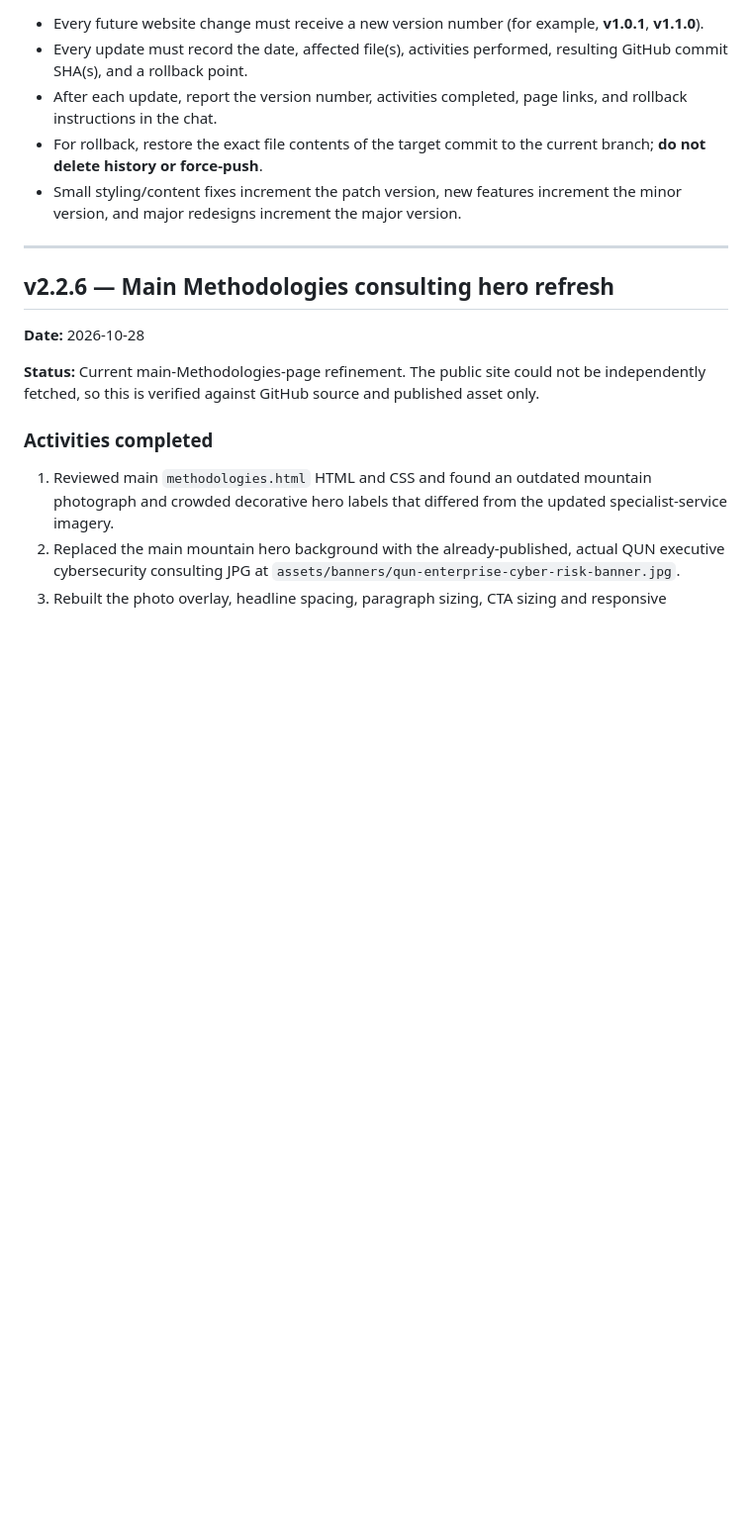
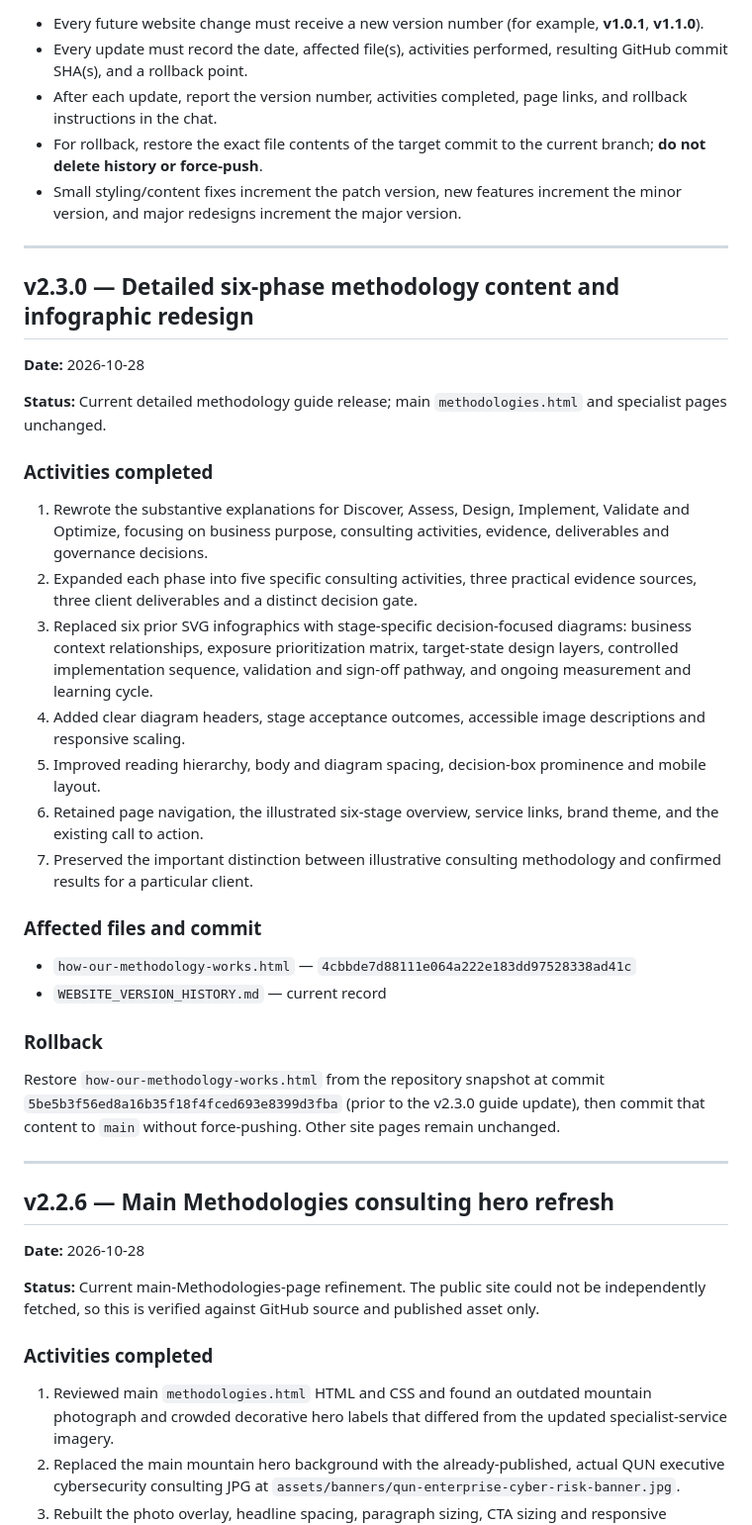
Before and after one commit to smimran-alt/QUN-Consulting, a Markdown page: WEBSITE_VERSION_HISTORY.md, the part around the change. Shown at 99% size. GitHub-like rendering; blank space fills up the shorter version.

Commit message:
Document QUN v2.3.0 detailed methodology and six infographic redesign with rollback point

```diff
--- a/WEBSITE_VERSION_HISTORY.md
+++ b/WEBSITE_VERSION_HISTORY.md
@@ -9,6 +9,33 @@ This file is the source of truth for change tracking and rollback of QUN Consult
 - After each update, report the version number, activities completed, page links, and rollback instructions in the chat.
 - For rollback, restore the exact file contents of the target commit to the current branch; **do not delete history or force-push**.
 - Small styling/content fixes increment the patch version, new features increment the minor version, and major redesigns increment the major version.
+
+---
+
+## v2.3.0 — Detailed six-phase methodology content and infographic redesign
+
+**Date:** 2026-10-28
+
+**Status:** Current detailed methodology guide release; main `methodologies.html` and specialist pages unchanged.
+
+### Activities completed
+
+1. Rewrote the substantive explanations for Discover, Assess, Design, Implement, Validate and Optimize, focusing on business purpose, consulting activities, evidence, deliverables and governance decisions.
+2. Expanded each phase into five specific consulting activities, three practical evidence sources, three client deliverables and a distinct decision gate.
+3. Replaced six prior SVG infographics with stage-specific decision-focused diagrams: business context relationships, exposure prioritization matrix, target-state design layers, controlled implementation sequence, validation and sign-off pathway, and ongoing measurement and learning cycle.
+4. Added clear diagram headers, stage acceptance outcomes, accessible image descriptions and responsive scaling.
+5. Improved reading hierarchy, body and diagram spacing, decision-box prominence and mobile layout.
+6. Retained page navigation, the illustrated six-stage overview, service links, brand theme, and the existing call to action.
+7. Preserved the important distinction between illustrative consulting methodology and confirmed results for a particular client.
+
+### Affected files and commit
+
+- `how-our-methodology-works.html` — `4cbbde7d88111e064a222e183dd97528338ad41c`
+- `WEBSITE_VERSION_HISTORY.md` — current record
+
+### Rollback
+
+Restore `how-our-methodology-works.html` from the repository snapshot at commit `5be5b3f56ed8a16b35f18f4fced693e8399d3fba` (prior to the v2.3.0 guide update), then commit that content to `main` without force-pushing. Other site pages remain unchanged.
 
 ---
 
```
